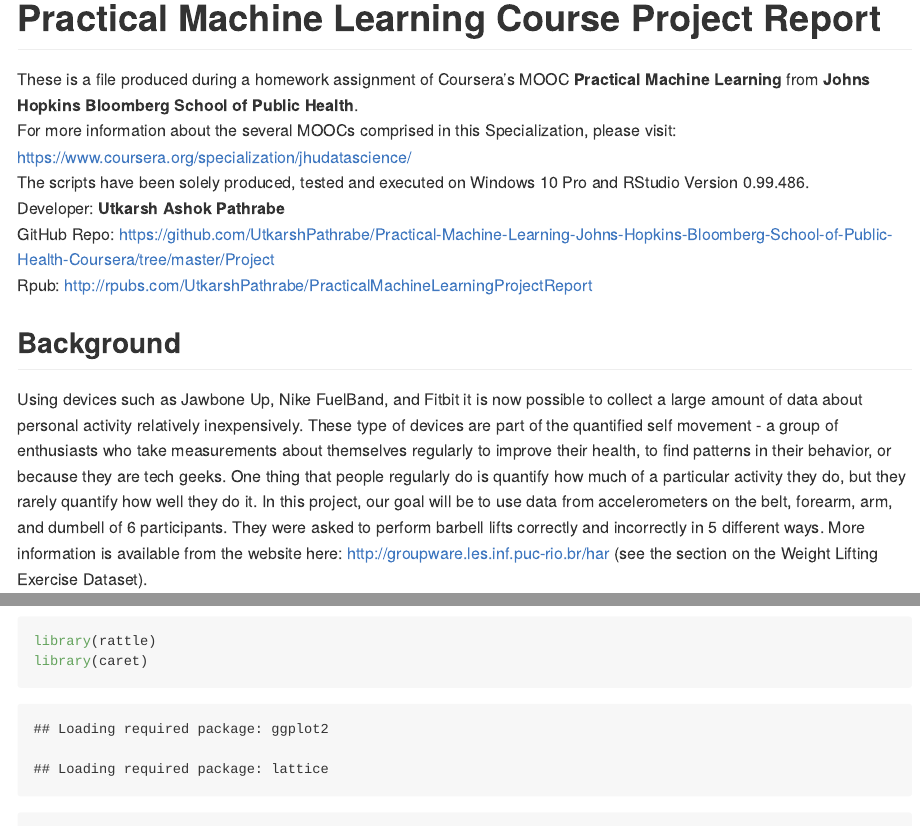
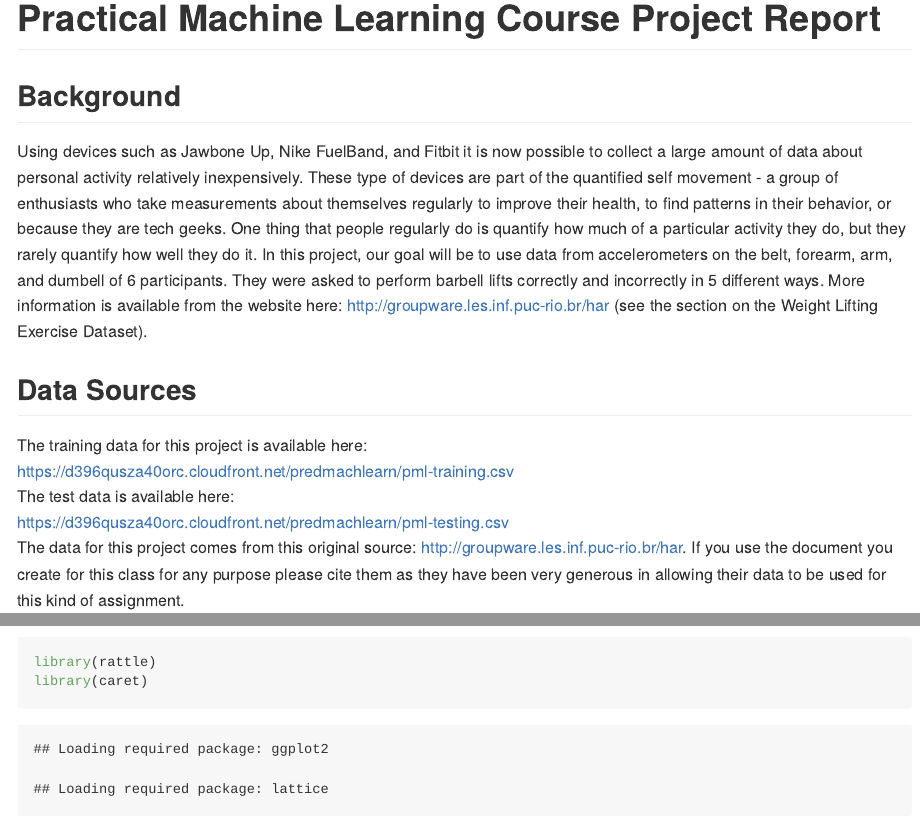
Before and after one commit to Kussuboire/Practical-Machine-Learning, an R Markdown document (Final Project Report.Rmd): the page in a window 1100 px wide, from its top, and a second part further down, joined at a grey line. Rendered offline with R 4.5, knitr and Pandoc, with nearby package versions; some code elsewhere in the file could not run offline; long lines of code are wrapped.

Commit message:
Update Final Project Report.Rmd

```diff
--- a/Final Project Report.Rmd
+++ b/Final Project Report.Rmd
@@ -1,6 +1,6 @@
 ---
 title: Practical Machine Learning Project - Quantified Self Movement Data Analysis Report
-author: "Utkarsh Ashok Pathrabe"
+author: "Kushagra Srivastava"
 output:
   md_document:
     variant: markdown_github
@@ -11,14 +11,6 @@
 
 Practical Machine Learning Course Project Report
 ================================================
-
-These is a file produced during a homework assignment of Coursera's MOOC <b>Practical Machine Learning</b> from <b>Johns Hopkins Bloomberg School of Public Health</b>.
-For more information about the several MOOCs comprised in this Specialization, please visit: [https://www.coursera.org/specialization/jhudatascience/](https://www.coursera.org/specialization/jhudatascience/)
-The scripts have been solely produced, tested and executed on Windows 10 Pro and RStudio Version 0.99.486.
-Developer: <b>Utkarsh Ashok Pathrabe</b>
-GitHub Repo: [https://github.com/UtkarshPathrabe/Practical-Machine-Learning-Johns-Hopkins-Bloomberg-School-of-Public-Health-Coursera/tree/master/Project](https://github.com/UtkarshPathrabe/Practical-Machine-Learning-Johns-Hopkins-Bloomberg-School-of-Public-Health-Coursera/tree/master/Project)
-Rpub: [http://rpubs.com/UtkarshPathrabe/PracticalMachineLearningProjectReport](http://rpubs.com/UtkarshPathrabe/PracticalMachineLearningProjectReport)
-
 ## Background
 Using devices such as Jawbone Up, Nike FuelBand, and Fitbit it is now possible to collect a large amount of data about personal activity relatively inexpensively. These type of devices are part of the quantified self movement - a group of enthusiasts who take measurements about themselves regularly to improve their health, to find patterns in their behavior, or because they are tech geeks. One thing that people regularly do is quantify how much of a particular activity they do, but they rarely quantify how well they do it. In this project, our goal will be to use data from accelerometers on the belt, forearm, arm, and dumbell of 6 participants. They were asked to perform barbell lifts correctly and incorrectly in 5 different ways. More information is available from the website here: [http://groupware.les.inf.puc-rio.br/har](http://groupware.les.inf.puc-rio.br/har) (see the section on the Weight Lifting Exercise Dataset).
 
```
